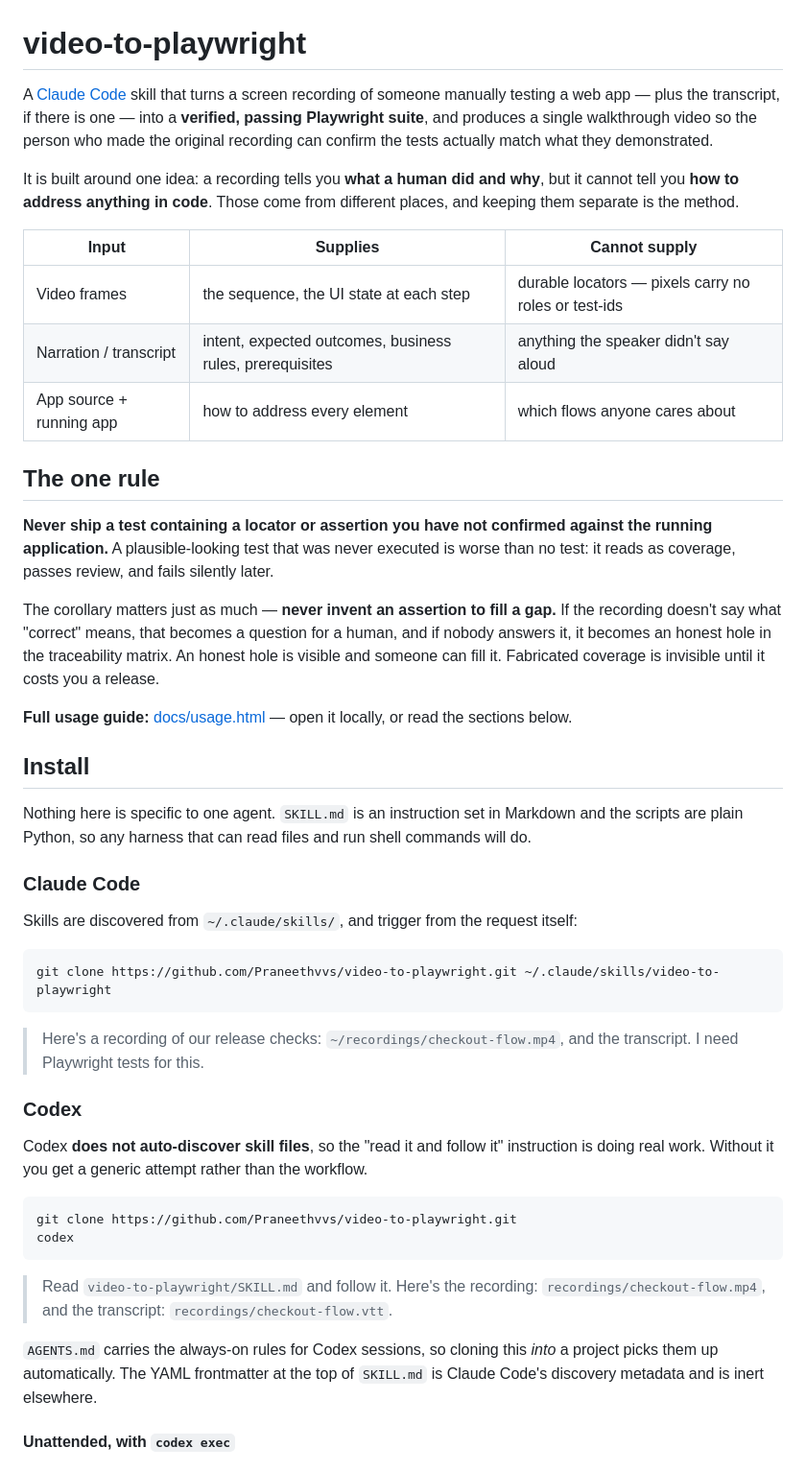
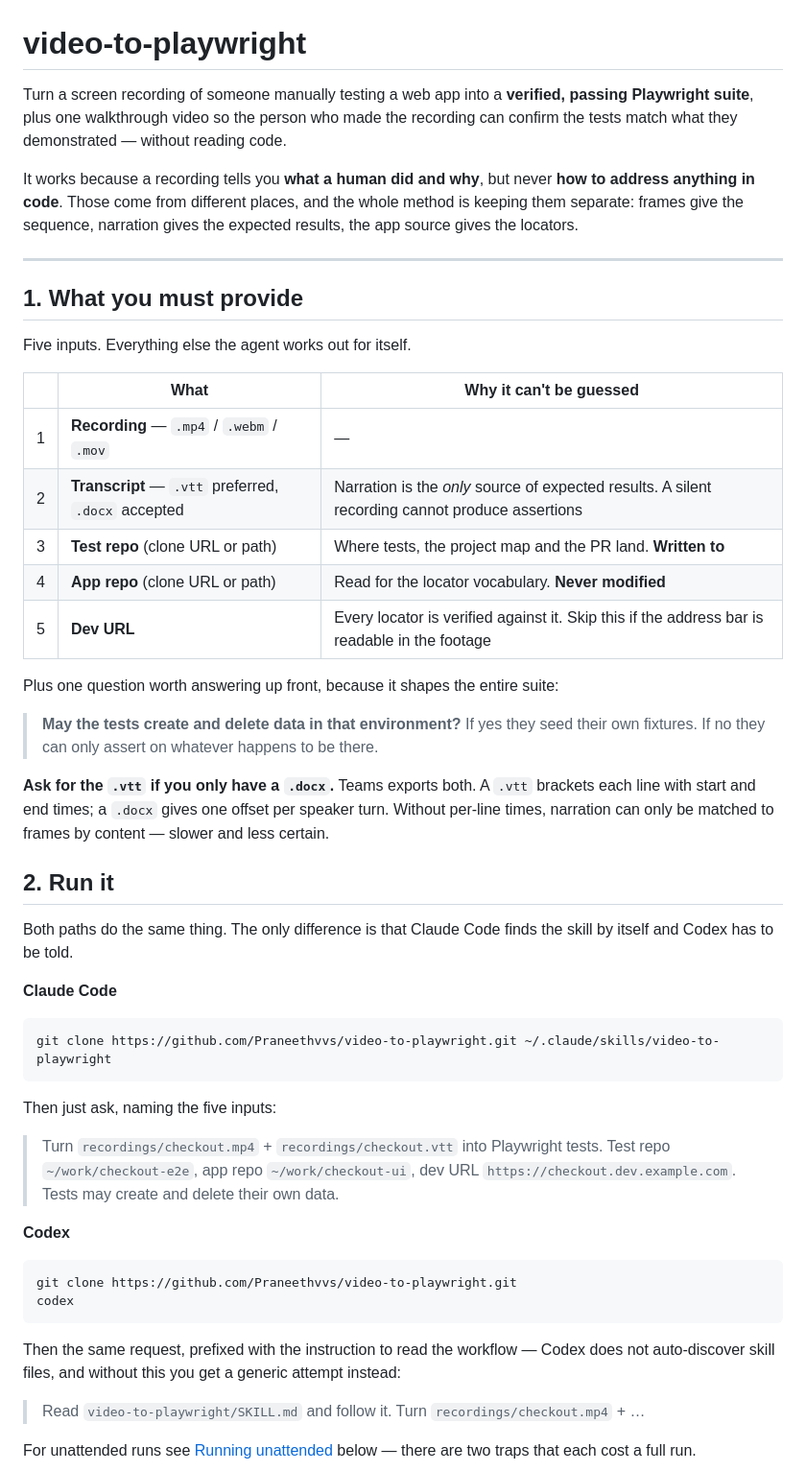
Before and after one commit to Praneethvvs/video-to-playwright, a Markdown page: README.md, the part around one of its changes. Shown at 96% size. GitHub-like rendering.

````diff
--- a/README.md
+++ b/README.md
@@ -1,65 +1,65 @@
 # video-to-playwright
 
-A [Claude Code](https://claude.com/claude-code) skill that turns a screen recording of someone manually
-testing a web app — plus the transcript, if there is one — into a **verified, passing Playwright suite**,
-and produces a single walkthrough video so the person who made the original recording can confirm the
-tests actually match what they demonstrated.
+Turn a screen recording of someone manually testing a web app into a **verified, passing Playwright
+suite**, plus one walkthrough video so the person who made the recording can confirm the tests match
+what they demonstrated — without reading code.
 
-It is built around one idea: a recording tells you **what a human did and why**, but it cannot tell you
-**how to address anything in code**. Those come from different places, and keeping them separate is the
-method.
+It works because a recording tells you **what a human did and why**, but never **how to address
+anything in code**. Those come from different places, and the whole method is keeping them separate:
+frames give the sequence, narration gives the expected results, the app source gives the locators.
 
-| Input | Supplies | Cannot supply |
+---
+
+## 1. What you must provide
+
+Five inputs. Everything else the agent works out for itself.
+
+| | What | Why it can't be guessed |
 |---|---|---|
-| Video frames | the sequence, the UI state at each step | durable locators — pixels carry no roles or test-ids |
-| Narration / transcript | intent, expected outcomes, business rules, prerequisites | anything the speaker didn't say aloud |
-| App source + running app | how to address every element | which flows anyone cares about |
+| 1 | **Recording** — `.mp4` / `.webm` / `.mov` | — |
+| 2 | **Transcript** — `.vtt` preferred, `.docx` accepted | Narration is the *only* source of expected results. A silent recording cannot produce assertions |
+| 3 | **Test repo** (clone URL or path) | Where tests, the project map and the PR land. **Written to** |
+| 4 | **App repo** (clone URL or path) | Read for the locator vocabulary. **Never modified** |
+| 5 | **Dev URL** | Every locator is verified against it. Skip this if the address bar is readable in the footage |
 
-## The one rule
+Plus one question worth answering up front, because it shapes the entire suite:
 
-**Never ship a test containing a locator or assertion you have not confirmed against the running
-application.** A plausible-looking test that was never executed is worse than no test: it reads as
-coverage, passes review, and fails silently later.
+> **May the tests create and delete data in that environment?** If yes they seed their own fixtures.
+> If no they can only assert on whatever happens to be there.
 
-The corollary matters just as much — **never invent an assertion to fill a gap.** If the recording
-doesn't say what "correct" means, that becomes a question for a human, and if nobody answers it, it
-becomes an honest hole in the traceability matrix. An honest hole is visible and someone can fill it.
-Fabricated coverage is invisible until it costs you a release.
+**Ask for the `.vtt` if you only have a `.docx`.** Teams exports both. A `.vtt` brackets each line
+with start and end times; a `.docx` gives one offset per speaker turn. Without per-line times,
+narration can only be matched to frames by content — slower and less certain.
 
-**Full usage guide:** [docs/usage.html](docs/usage.html) — open it locally, or read the sections below.
+## 2. Run it
 
-## Install
+Both paths do the same thing. The only difference is that Claude Code finds the skill by itself and
+Codex has to be told.
 
-Nothing here is specific to one agent. `SKILL.md` is an instruction set in Markdown and the scripts are
-plain Python, so any harness that can read files and run shell commands will do.
-
-### Claude Code
-
-Skills are discovered from `~/.claude/skills/`, and trigger from the request itself:
+**Claude Code**
 
 ```bash
 git clone https://github.com/Praneethvvs/video-to-playwright.git ~/.claude/skills/video-to-playwright
 ```
 
-> Here's a recording of our release checks: `~/recordings/checkout-flow.mp4`, and the transcript.
-> I need Playwright tests for this.
+Then just ask, naming the five inputs:
 
-### Codex
+> Turn `recordings/checkout.mp4` + `recordings/checkout.vtt` into Playwright tests.
+> Test repo `~/work/checkout-e2e`, app repo `~/work/checkout-ui`, dev URL `https://checkout.dev.example.com`.
+> Tests may create and delete their own data.
 
-Codex **does not auto-discover skill files**, so the "read it and follow it" instruction is doing real
-work. Without it you get a generic attempt rather than the workflow.
+**Codex**
 
 ```bash
 git clone https://github.com/Praneethvvs/video-to-playwright.git
 codex
 ```
 
-> Read `video-to-playwright/SKILL.md` and follow it. Here's the recording:
-> `recordings/checkout-flow.mp4`, and the transcript: `recordings/checkout-flow.vtt`.
+Then the same request, prefixed with the instruction to read the workflow — Codex does not
+auto-discover skill files, and without this you get a generic attempt instead:
 
-`AGENTS.md` carries the always-on rules for Codex sessions, so cloning this *into* a project picks them
-up automatically. The YAML frontmatter at the top of `SKILL.md` is Claude Code's discovery metadata and
-is inert elsewhere.
+> Read `video-to-playwright/SKILL.md` and follow it. Turn `recordings/checkout.mp4` + …
 
-#### Unattended, with `codex exec`
+For unattended runs see [Running unattended](#running-unattended) below — there are two traps that
+each cost a full run.
 
````
Also changed, not shown: other parts of README.md (+131 -170 lines), SKILL.md (+18 -0 lines).
